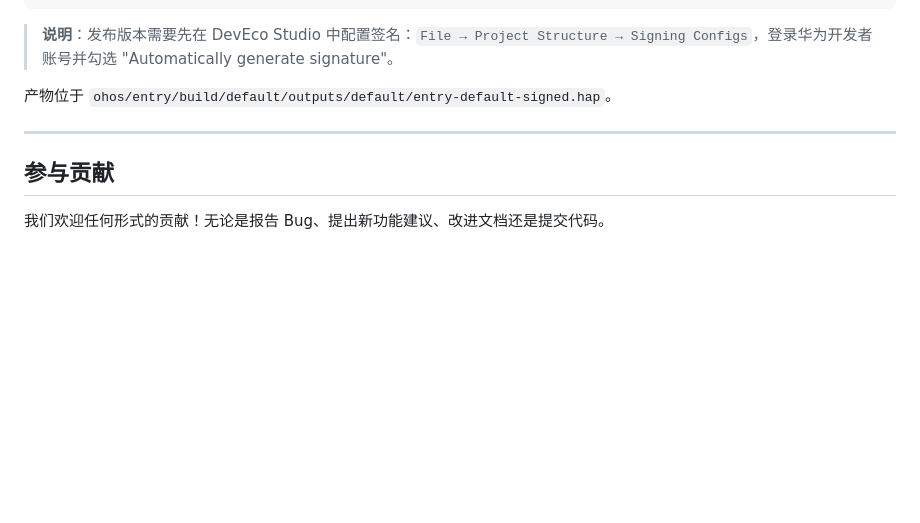
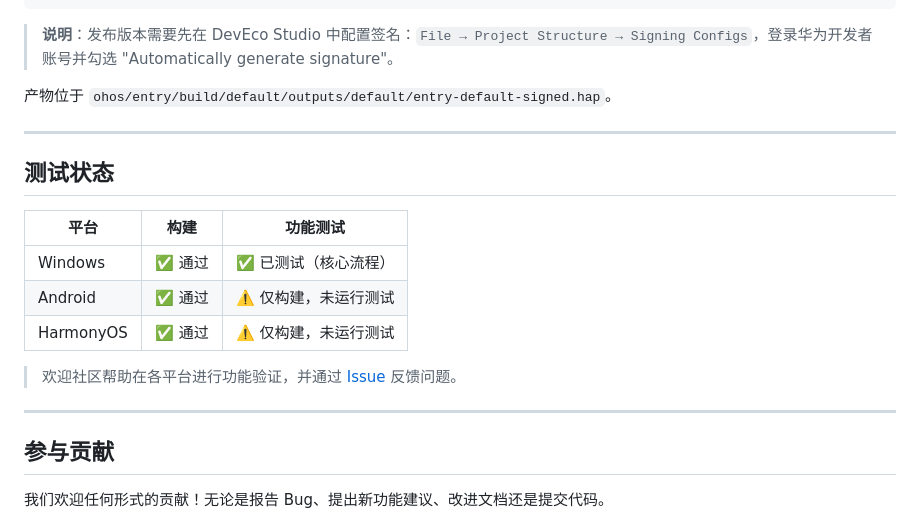
Before and after one commit to LianbinZhou/zhiji_oil_consumption, a Markdown page: README.md, the part around the change. GitHub-like rendering; blank space fills up the shorter version.

Commit message:
docs: README 添加测试状态表

```diff
--- a/README.md
+++ b/README.md
@@ -187,6 +187,18 @@ C:\src\flutter-ohos-3.27\bin\flutter.bat build hap --release
 
 ---
 
+## 测试状态
+
+| 平台 | 构建 | 功能测试 |
+|------|------|----------|
+| Windows | ✅ 通过 | ✅ 已测试（核心流程） |
+| Android | ✅ 通过 | ⚠️ 仅构建，未运行测试 |
+| HarmonyOS | ✅ 通过 | ⚠️ 仅构建，未运行测试 |
+
+> 欢迎社区帮助在各平台进行功能验证，并通过 [Issue](https://github.com/LianbinZhou/zhiji_oil_consumption/issues) 反馈问题。
+
+---
+
 ## 参与贡献
 
 我们欢迎任何形式的贡献！无论是报告 Bug、提出新功能建议、改进文档还是提交代码。
```
